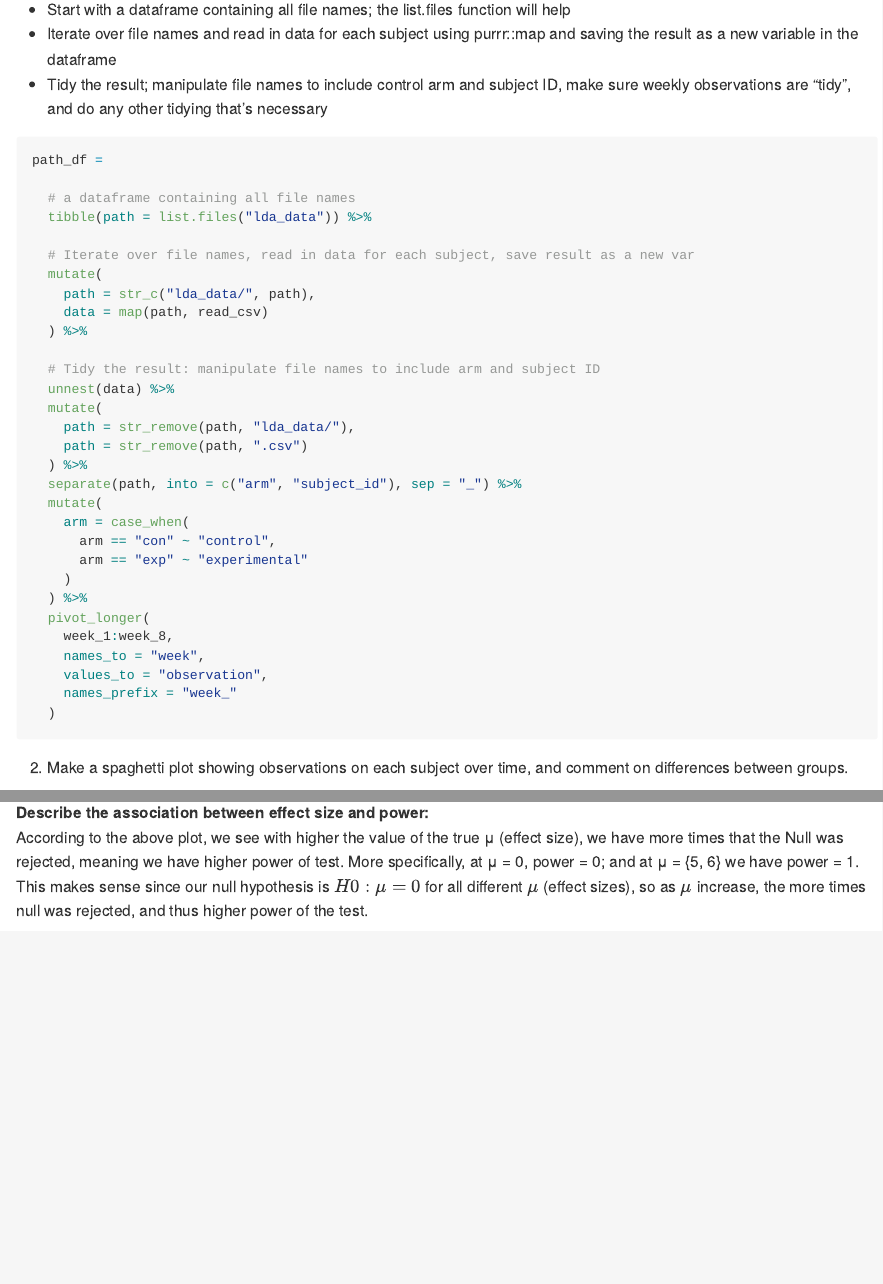
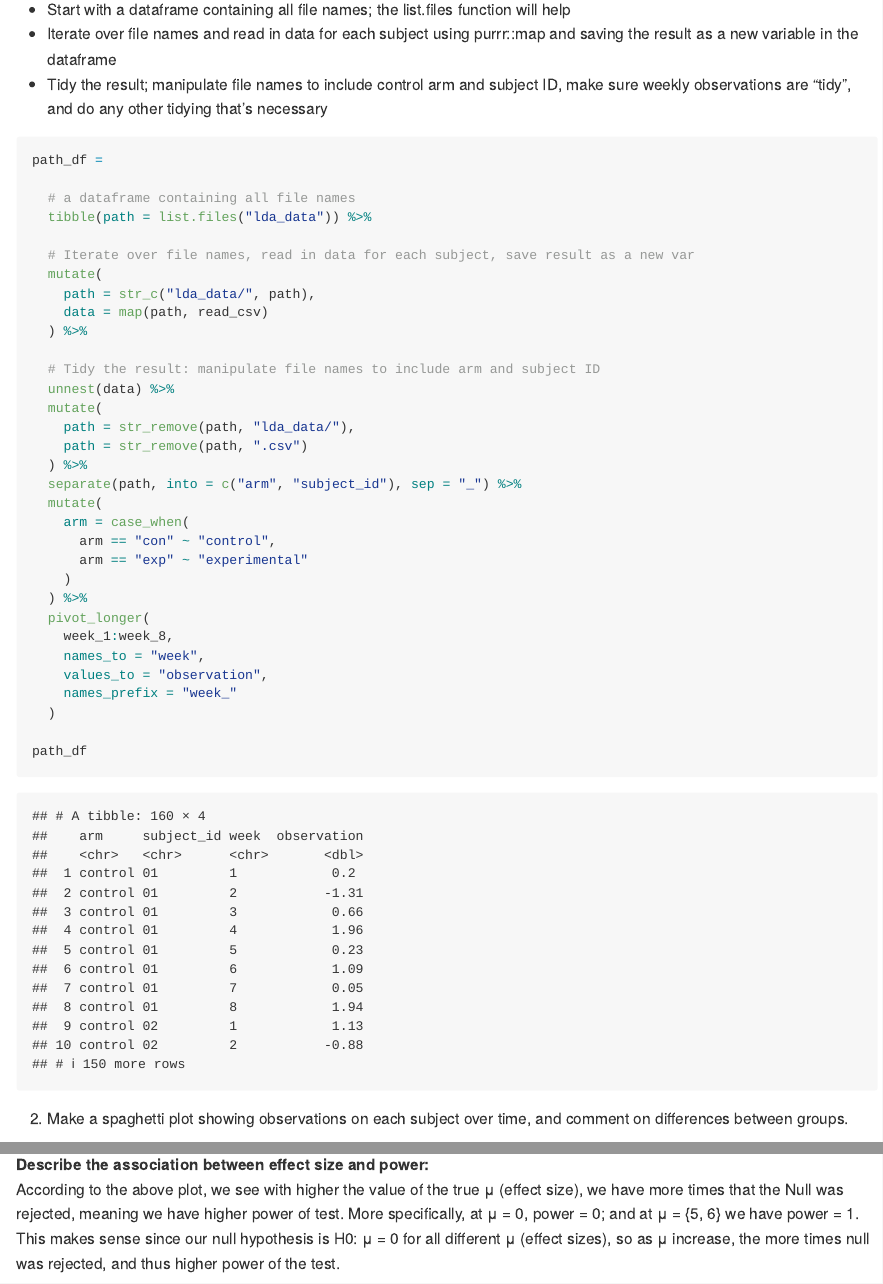
Before and after one commit to iriswangziyi/p8105_hw5_zw2716, an R Markdown document (p8105_hw5_zw2716.Rmd): the page in a window 1100 px wide, from 2060 px down, and a second part further down, joined at a grey line. Rendered offline with R 4.5, knitr and Pandoc, with nearby package versions; some code elsewhere in the file could not run offline.

Commit message:
Fixing .md for better readablility

````diff
--- a/p8105_hw5_zw2716.Rmd
+++ b/p8105_hw5_zw2716.Rmd
@@ -132,6 +132,7 @@ path_df =
     names_prefix = "week_"
   )
 
+path_df
 ```
 
 2. Make a spaghetti plot showing observations on each subject over time, and comment on differences between groups.
@@ -242,7 +243,7 @@ sim_results %>%
 ```
 
 **Describe the association between effect size and power:**
-According to the above plot, we see with higher the value of the true μ (effect size), we have more times that the Null was rejected, meaning we have higher power of test. More specifically, at μ = 0, power = 0; and at μ = {5, 6} we have power = 1. This makes sense since our null hypothesis is $H0: \mu = 0$ for all different $\mu$ (effect sizes), so as $\mu$ increase, the more times null was rejected, and thus higher power of the test.
+According to the above plot, we see with higher the value of the true μ (effect size), we have more times that the Null was rejected, meaning we have higher power of test. More specifically, at μ = 0, power = 0; and at μ = {5, 6} we have power = 1. This makes sense since our null hypothesis is H0: μ = 0 for all different μ (effect sizes), so as μ increase, the more times null was rejected, and thus higher power of the test.
 
 - Make a plot showing the average estimate of μ̂  on the y axis and the true value of μ on the x axis. Make a second plot (or overlay on the first) the average estimate of μ̂  only in samples for which the null was rejected on the y axis and the true value of μ on the x axis.
 
````
Also changed, not shown: p8105_hw5_zw2716.md, p8105_hw5_zw2716.Rmd (2 more changed lines).
